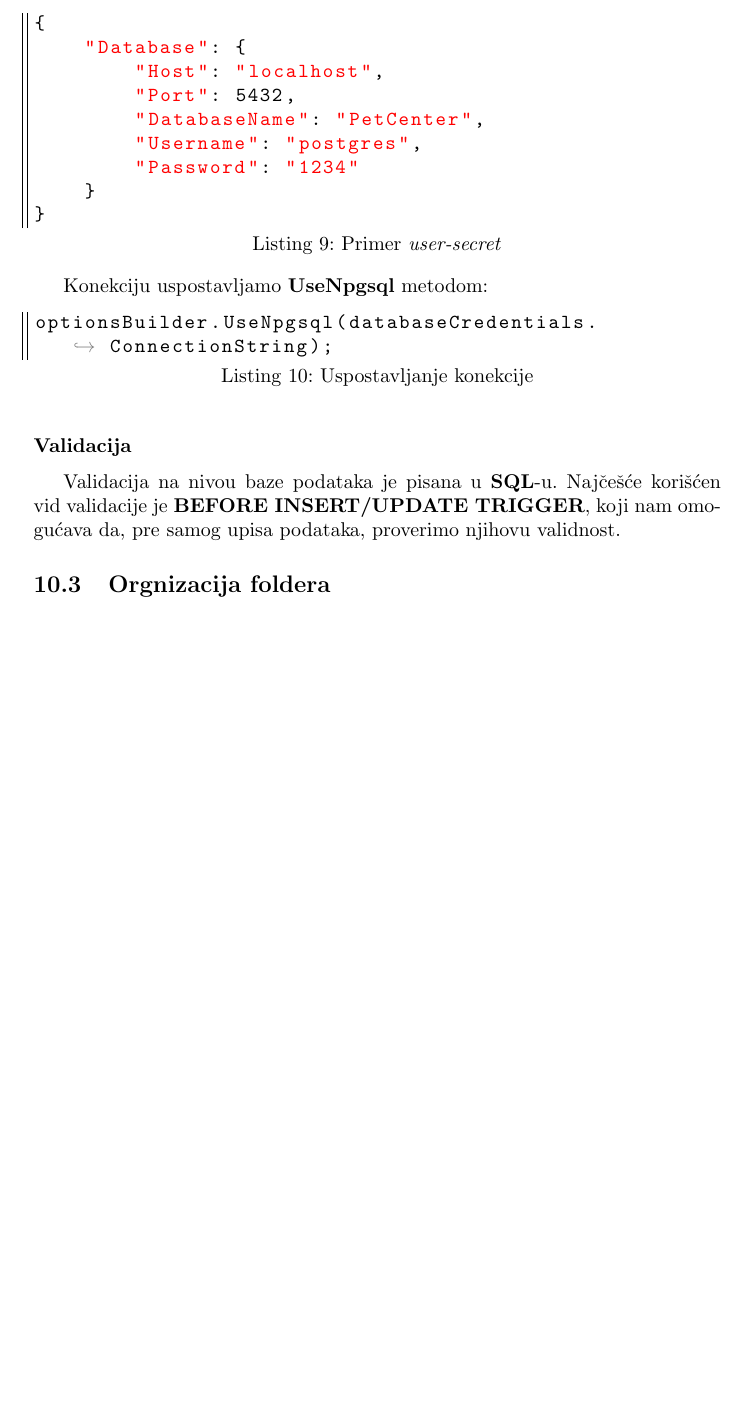
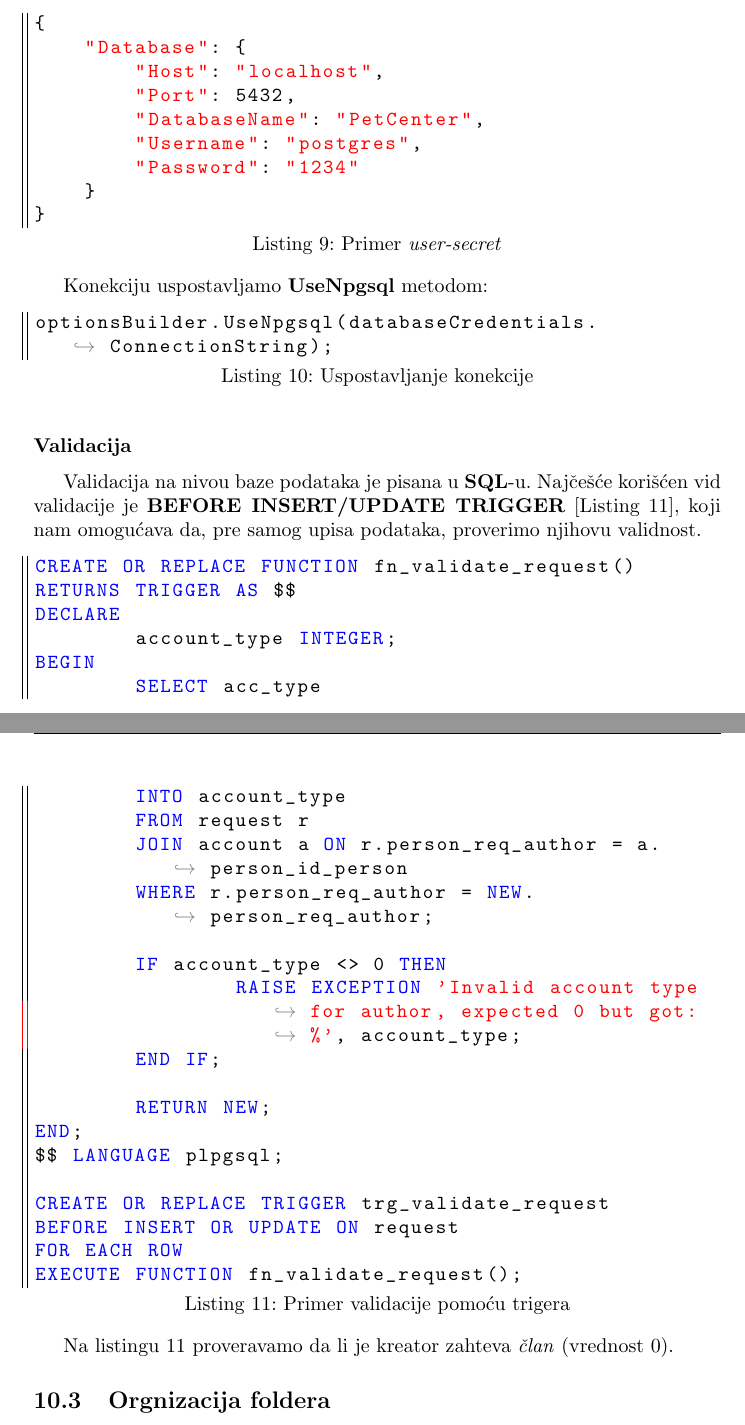
Before and after one commit to lazarnagulov/zbrinjavanje-zivotinja, a LaTeX document (doc/specification/main.tex, which reads doc/specification/sections/implementacija.tex): part of page 29 of 29 before the commit and two parts of pages 29 and 30 of 30 after it, the two joined at a grey line, cut so that both start at the same text, the shorter picture padded with empty space. Compiled offline with pdfLaTeX; a LaTeX package or settings file that is missing is left out.

Commit message:
Update database section with trigger

```diff
--- a/doc/specification/sections/implementacija.tex
+++ b/doc/specification/sections/implementacija.tex
@@ -164,5 +169,31 @@ optionsBuilder.UseNpgsql(databaseCredentials.ConnectionString);
 \end{lstlisting}
 \subsubsection*{Validacija}
 \par Validacija na nivou baze podataka je pisana u \textbf{SQL}-u. Najčešće korišćen
-vid validacije je \textbf{BEFORE INSERT/UPDATE TRIGGER}, koji nam omogućava da, pre samog upisa podataka, proverimo njihovu validnost.
+vid validacije je \textbf{BEFORE INSERT/UPDATE TRIGGER} [Listing \ref{list:trig}], koji nam omogućava da, pre samog upisa podataka, proverimo njihovu validnost.
+\begin{lstlisting}[caption={Primer validacije pomoću trigera}, captionpos=b, label=list:trig]
+CREATE OR REPLACE FUNCTION fn_validate_request()
+RETURNS TRIGGER AS $$
+DECLARE
+	account_type INTEGER;
+BEGIN
+	SELECT acc_type
+	INTO account_type
+	FROM request r
+	JOIN account a ON r.person_req_author = a.person_id_person
+	WHERE r.person_req_author = NEW.person_req_author;
+
+	IF account_type <> 0 THEN
+		RAISE EXCEPTION 'Invalid account type for author, expected 0 but got: %', account_type;
+	END IF;
+
+	RETURN NEW;
+END;
+$$ LANGUAGE plpgsql;
+
+CREATE OR REPLACE TRIGGER trg_validate_request
+BEFORE INSERT OR UPDATE ON request
+FOR EACH ROW
+EXECUTE FUNCTION fn_validate_request();
+\end{lstlisting}
+\par Na listingu \ref{list:trig} proveravamo da li je kreator zahteva \textit{član} (vrednost 0).
 \subsection{Orgnizacija foldera}
```
Also changed, not shown: doc/specification/main.pdf, doc/specification/sections/implementacija.tex (9 more changed lines).
